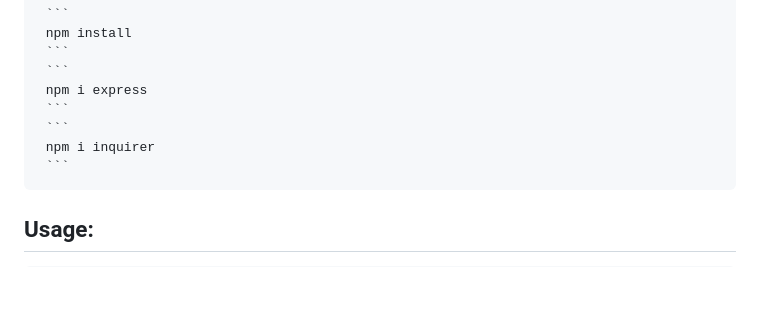
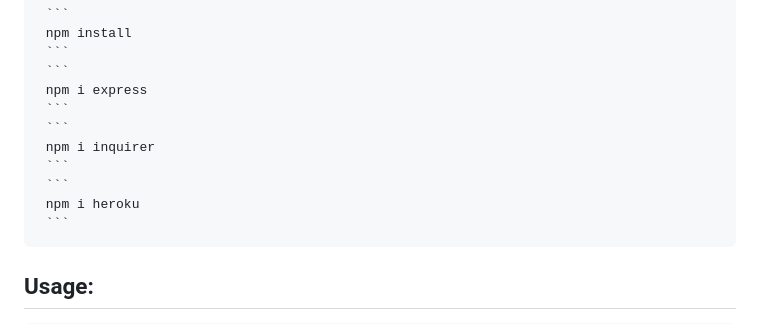
Before and after one commit to verokoles/NOTED, a Markdown page: README.md, the part around the change printed below. Drawn GitHub-style; blank space fills up the shorter version.

````diff
--- a/README.md
+++ b/README.md
@@ -35,6 +35,9 @@ and keep track of tasks I need to complete"
      ```
      npm i inquirer
      ```
+     ```
+     npm i heroku
+     ```
 
    ## Usage:
 
````
Also changed, not shown: other parts of README.md (+1 -1 lines), images/noted-first-page.png (renamed from public/assets/images/noted-first-page.png), images/pen.png (renamed from public/assets/images/pen.png), 15 other files.
